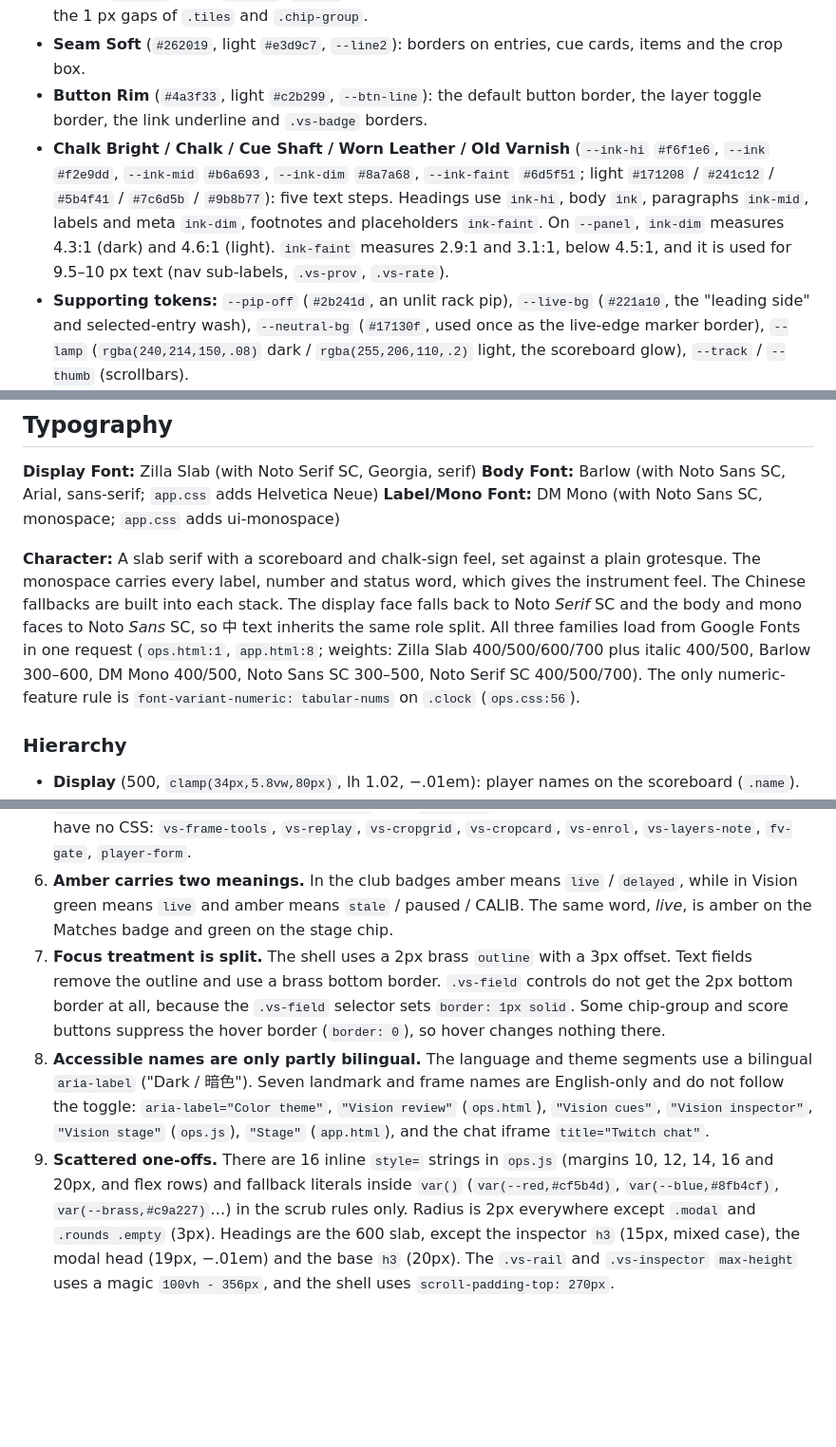
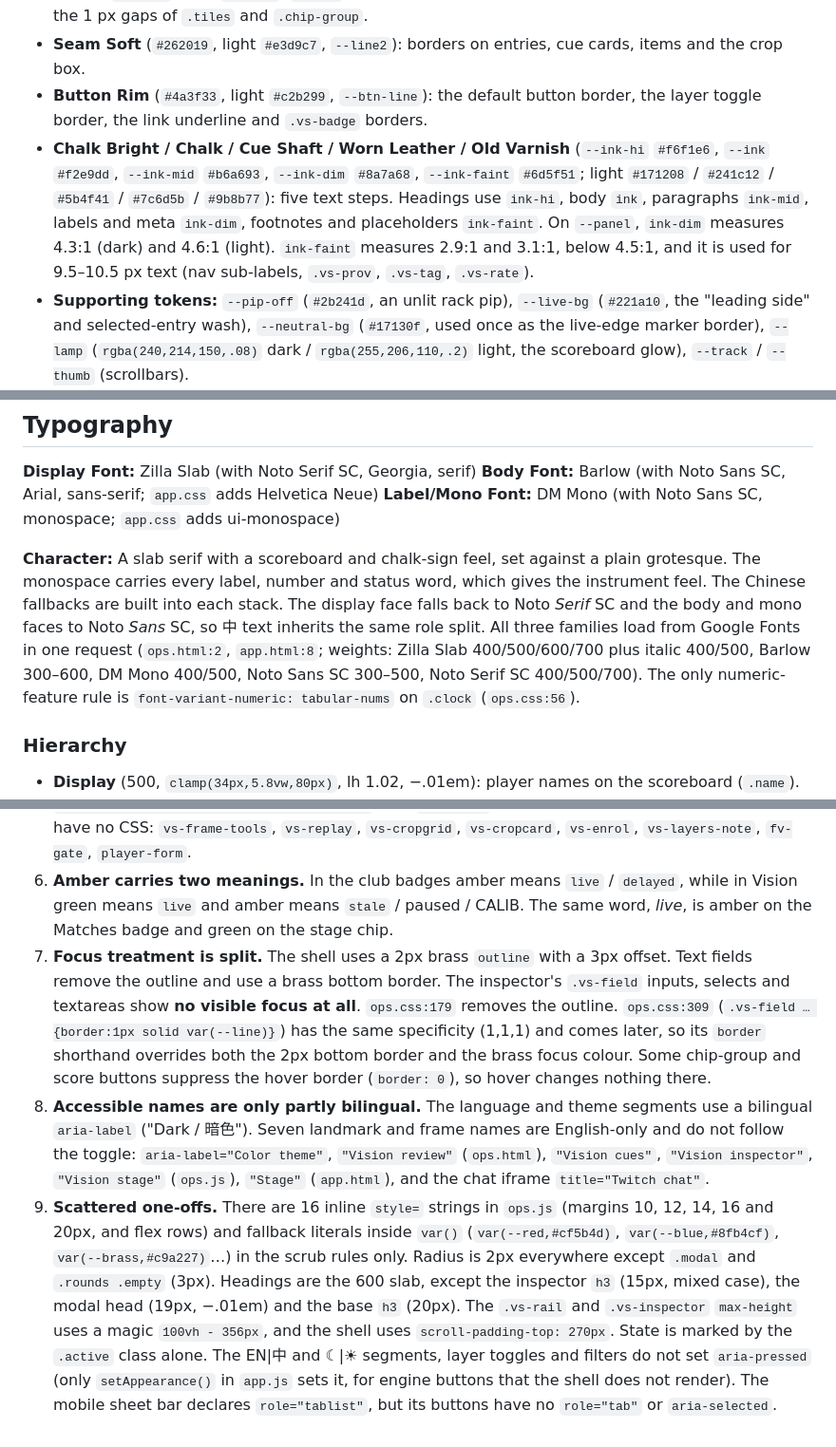
Before and after one commit to howyay/corner-pocket, a Markdown page: DESIGN.md, 3 parts joined by grey strips. Shown at 95% size. Drawn GitHub-style; blank space fills up the shorter version.

```diff
--- a/DESIGN.md
+++ b/DESIGN.md
@@ -257,7 +257,7 @@ A warm, low-chroma walnut-and-chalk neutral ladder, one brass accent, and four s
 - **Seam** (`#2e2620`, light `#d8cbb6`, `--line`): the default 1 px border and divider. It also shows through the 1 px gaps of `.tiles` and `.chip-group`.
 - **Seam Soft** (`#262019`, light `#e3d9c7`, `--line2`): borders on entries, cue cards, items and the crop box.
 - **Button Rim** (`#4a3f33`, light `#c2b299`, `--btn-line`): the default button border, the layer toggle border, the link underline and `.vs-badge` borders.
-- **Chalk Bright / Chalk / Cue Shaft / Worn Leather / Old Varnish** (`--ink-hi` `#f6f1e6`, `--ink` `#f2e9dd`, `--ink-mid` `#b6a693`, `--ink-dim` `#8a7a68`, `--ink-faint` `#6d5f51`; light `#171208` / `#241c12` / `#5b4f41` / `#7c6d5b` / `#9b8b77`): five text steps. Headings use `ink-hi`, body `ink`, paragraphs `ink-mid`, labels and meta `ink-dim`, footnotes and placeholders `ink-faint`. On `--panel`, `ink-dim` measures 4.3:1 (dark) and 4.6:1 (light). `ink-faint` measures 2.9:1 and 3.1:1, below 4.5:1, and it is used for 9.5–10 px text (nav sub-labels, `.vs-prov`, `.vs-rate`).
+- **Chalk Bright / Chalk / Cue Shaft / Worn Leather / Old Varnish** (`--ink-hi` `#f6f1e6`, `--ink` `#f2e9dd`, `--ink-mid` `#b6a693`, `--ink-dim` `#8a7a68`, `--ink-faint` `#6d5f51`; light `#171208` / `#241c12` / `#5b4f41` / `#7c6d5b` / `#9b8b77`): five text steps. Headings use `ink-hi`, body `ink`, paragraphs `ink-mid`, labels and meta `ink-dim`, footnotes and placeholders `ink-faint`. On `--panel`, `ink-dim` measures 4.3:1 (dark) and 4.6:1 (light). `ink-faint` measures 2.9:1 and 3.1:1, below 4.5:1, and it is used for 9.5–10.5 px text (nav sub-labels, `.vs-prov`, `.vs-tag`, `.vs-rate`).
 - **Supporting tokens:** `--pip-off` (`#2b241d`, an unlit rack pip), `--live-bg` (`#221a10`, the "leading side" and selected-entry wash), `--neutral-bg` (`#17130f`, used once as the live-edge marker border), `--lamp` (`rgba(240,214,150,.08)` dark / `rgba(255,206,110,.2)` light, the scoreboard glow), `--track` / `--thumb` (scrollbars).
 - **Stage Black** (`#090806`, literal): the stage and frame letterbox, identical in both themes. Video is always framed in near-black.
 
@@ -274,7 +274,7 @@ A warm, low-chroma walnut-and-chalk neutral ladder, one brass accent, and four s
 **Body Font:** Barlow (with Noto Sans SC, Arial, sans-serif; `app.css` adds Helvetica Neue)
 **Label/Mono Font:** DM Mono (with Noto Sans SC, monospace; `app.css` adds ui-monospace)
 
-**Character:** A slab serif with a scoreboard and chalk-sign feel, set against a plain grotesque. The monospace carries every label, number and status word, which gives the instrument feel. The Chinese fallbacks are built into each stack. The display face falls back to Noto *Serif* SC and the body and mono faces to Noto *Sans* SC, so 中 text inherits the same role split. All three families load from Google Fonts in one request (`ops.html:1`, `app.html:8`; weights: Zilla Slab 400/500/600/700 plus italic 400/500, Barlow 300–600, DM Mono 400/500, Noto Sans SC 300–500, Noto Serif SC 400/500/700). The only numeric-feature rule is `font-variant-numeric: tabular-nums` on `.clock` (`ops.css:56`).
+**Character:** A slab serif with a scoreboard and chalk-sign feel, set against a plain grotesque. The monospace carries every label, number and status word, which gives the instrument feel. The Chinese fallbacks are built into each stack. The display face falls back to Noto *Serif* SC and the body and mono faces to Noto *Sans* SC, so 中 text inherits the same role split. All three families load from Google Fonts in one request (`ops.html:2`, `app.html:8`; weights: Zilla Slab 400/500/600/700 plus italic 400/500, Barlow 300–600, DM Mono 400/500, Noto Sans SC 300–500, Noto Serif SC 400/500/700). The only numeric-feature rule is `font-variant-numeric: tabular-nums` on `.clock` (`ops.css:56`).
 
 ### Hierarchy
 - **Display** (500, `clamp(34px,5.8vw,80px)`, lh 1.02, −.01em): player names on the scoreboard (`.name`).
@@ -443,6 +446,6 @@ Listed in order of how much they affect the next polish pass.
 4. **The light theme is incomplete.** These values are hard-coded dark and ignore the theme: `.vs-receipt.error` and `.vs-notice.error` (`#3d231d` / `#ffd0c5`), `.stage-play` (`#0b0a08cc`), `.stage-note` (`#14110fee`), the SVG tag plates (`#0b0a08cc`) and the overlay creams (`#fff4d5`, `#fff2bd`, `#20160d`, `#f3b3aa`, `#8fd6a8`). The theme-aware inks on those fixed dark plates drop to about 2.7–3.1:1 in light (for example `--brass-hi #6d5210` on `#0b0a08`). The `.cloth-preview` rail `#59331d` and diamonds `#e3c877`, the nav ball colours, and the cloth swatches (`#1d5c44`, `#1f4a70`, `#6a2130`, `#2f3a3f`) are also literals, but those are depictions of physical objects.
 5. **Tokens and styles that do nothing.** The `--code-bg`, `--code-ink` and `--code-line` tokens are defined in both themes and used nowhere. `--neutral-bg`, `--brass-hover`, `--pip-off` and `--lamp` are each used once. The `#ops-footer` scope appears in 219 selectors, but no `#ops-footer` element exists (the only footer rule targets a `footer` that the shell never renders). There is an empty rule, `#t-overlay circle, #t-overlay .u-player {}`, and `.u-player` is never emitted. JS emits classes that have no CSS: `vs-frame-tools`, `vs-replay`, `vs-cropgrid`, `vs-cropcard`, `vs-enrol`, `vs-layers-note`, `fv-gate`, `player-form`.
 6. **Amber carries two meanings.** In the club badges amber means `live` / `delayed`, while in Vision green means `live` and amber means `stale` / paused / CALIB. The same word, *live*, is amber on the Matches badge and green on the stage chip.
-7. **Focus treatment is split.** The shell uses a 2px brass `outline` with a 3px offset. Text fields remove the outline and use a brass bottom border. `.vs-field` controls do not get the 2px bottom border at all, because the `.vs-field` selector sets `border: 1px solid`. Some chip-group and score buttons suppress the hover border (`border: 0`), so hover changes nothing there.
+7. **Focus treatment is split.** The shell uses a 2px brass `outline` with a 3px offset. Text fields remove the outline and use a brass bottom border. The inspector's `.vs-field` inputs, selects and textareas show **no visible focus at all**. `ops.css:179` removes the outline. `ops.css:309` (`.vs-field … {border:1px solid var(--line)}`) has the same specificity (1,1,1) and comes later, so its `border` shorthand overrides both the 2px bottom border and the brass focus colour. Some chip-group and score buttons suppress the hover border (`border: 0`), so hover changes nothing there.
 8. **Accessible names are only partly bilingual.** The language and theme segments use a bilingual `aria-label` ("Dark / 暗色"). Seven landmark and frame names are English-only and do not follow the toggle: `aria-label="Color theme"`, `"Vision review"` (`ops.html`), `"Vision cues"`, `"Vision inspector"`, `"Vision stage"` (`ops.js`), `"Stage"` (`app.html`), and the chat iframe `title="Twitch chat"`.
-9. **Scattered one-offs.** There are 16 inline `style=` strings in `ops.js` (margins 10, 12, 14, 16 and 20px, and flex rows) and fallback literals inside `var()` (`var(--red,#cf5b4d)`, `var(--blue,#8fb4cf)`, `var(--brass,#c9a227)`…) in the scrub rules only. Radius is 2px everywhere except `.modal` and `.rounds .empty` (3px). Headings are the 600 slab, except the inspector `h3` (15px, mixed case), the modal head (19px, −.01em) and the base `h3` (20px). The `.vs-rail` and `.vs-inspector` `max-height` uses a magic `100vh - 356px`, and the shell uses `scroll-padding-top: 270px`.
+9. **Scattered one-offs.** There are 16 inline `style=` strings in `ops.js` (margins 10, 12, 14, 16 and 20px, and flex rows) and fallback literals inside `var()` (`var(--red,#cf5b4d)`, `var(--blue,#8fb4cf)`, `var(--brass,#c9a227)`…) in the scrub rules only. Radius is 2px everywhere except `.modal` and `.rounds .empty` (3px). Headings are the 600 slab, except the inspector `h3` (15px, mixed case), the modal head (19px, −.01em) and the base `h3` (20px). The `.vs-rail` and `.vs-inspector` `max-height` uses a magic `100vh - 356px`, and the shell uses `scroll-padding-top: 270px`. State is marked by the `.active` class alone. The EN|中 and ☾|☀ segments, layer toggles and filters do not set `aria-pressed` (only `setAppearance()` in `app.js` sets it, for engine buttons that the shell does not render). The mobile sheet bar declares `role="tablist"`, but its buttons have no `role="tab"` or `aria-selected`.
```
Also changed, not shown: other parts of DESIGN.md (+10 -7 lines).
